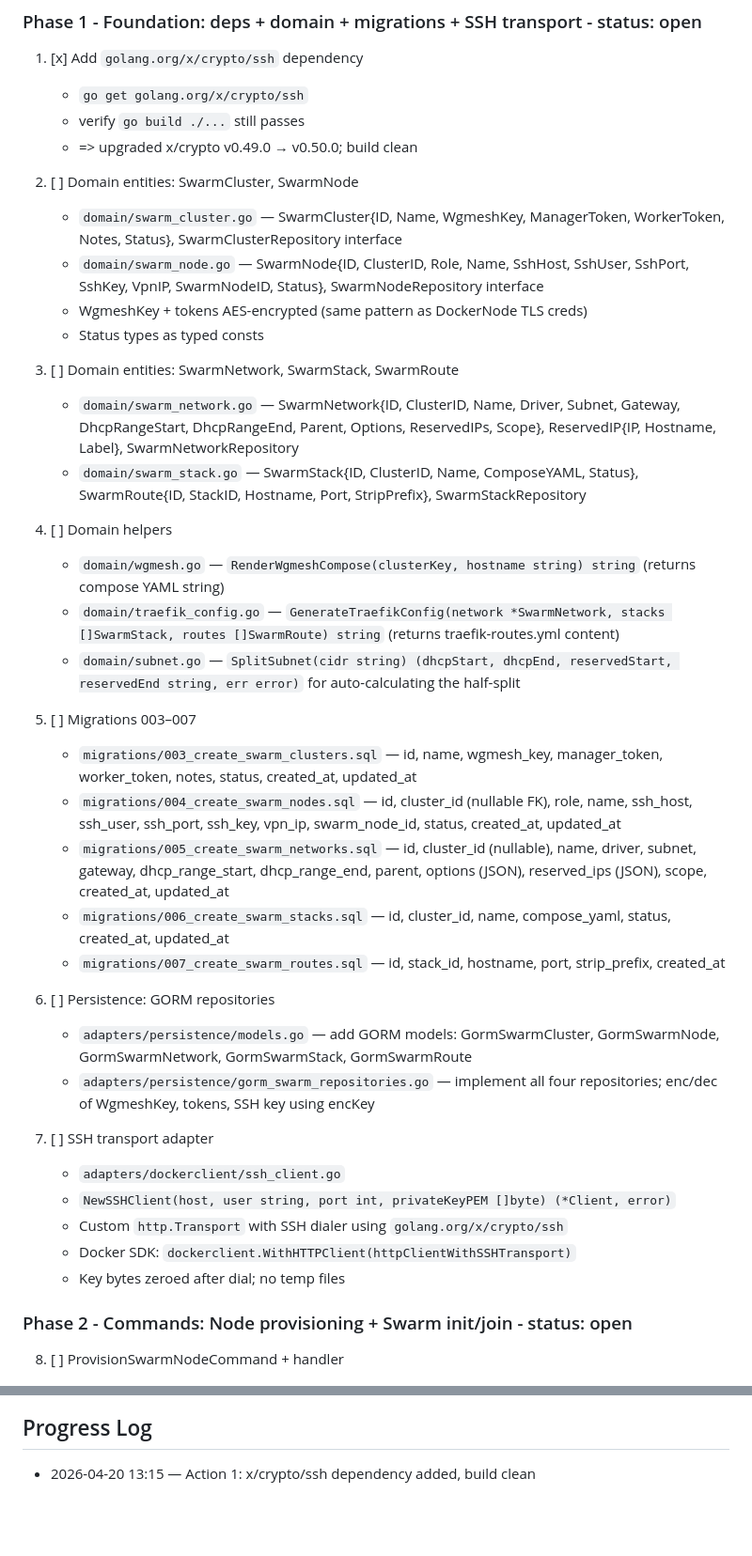
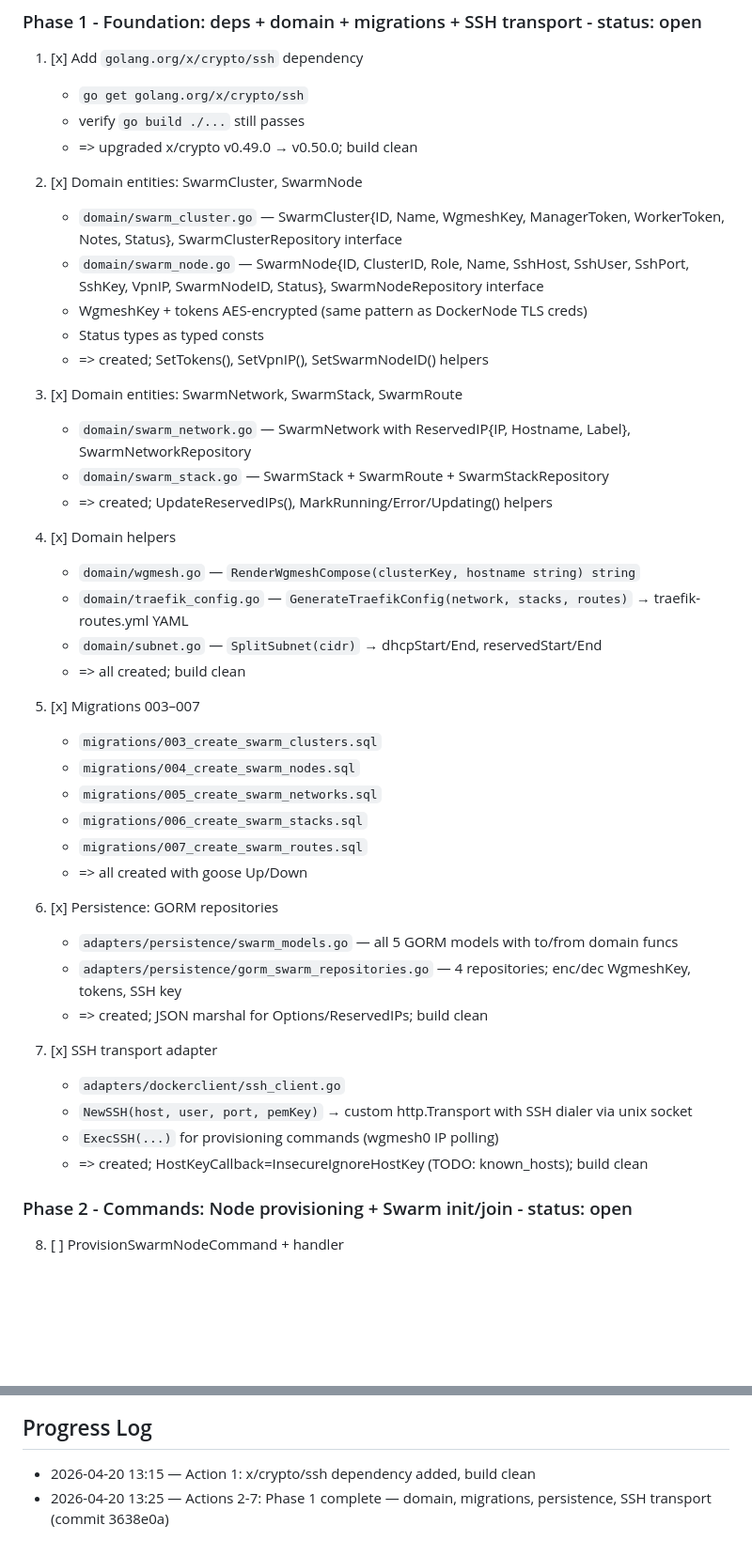
Before and after one commit to atvirokodosprendimai/vvs, a Markdown page: memory/plan - 2604201310 - docker swarm cluster with wgmesh vpn transport.md, 2 parts joined by grey strips. Shown at 94% size. Drawn GitHub-style; blank space fills up the shorter version.

Commit message:
plan: Phase 1 complete (actions 2-7)

```diff
--- a/memory/plan - 2604201310 - docker swarm cluster with wgmesh vpn transport.md
+++ b/memory/plan - 2604201310 - docker swarm cluster with wgmesh vpn transport.md
@@ -20,38 +20,42 @@ status: active
    - verify `go build ./...` still passes
    - => upgraded x/crypto v0.49.0 → v0.50.0; build clean
 
-2. [ ] Domain entities: SwarmCluster, SwarmNode
+2. [x] Domain entities: SwarmCluster, SwarmNode
    - `domain/swarm_cluster.go` — SwarmCluster{ID, Name, WgmeshKey, ManagerToken, WorkerToken, Notes, Status}, SwarmClusterRepository interface
    - `domain/swarm_node.go` — SwarmNode{ID, ClusterID, Role, Name, SshHost, SshUser, SshPort, SshKey, VpnIP, SwarmNodeID, Status}, SwarmNodeRepository interface
    - WgmeshKey + tokens AES-encrypted (same pattern as DockerNode TLS creds)
    - Status types as typed consts
+   - => created; SetTokens(), SetVpnIP(), SetSwarmNodeID() helpers
 
-3. [ ] Domain entities: SwarmNetwork, SwarmStack, SwarmRoute
-   - `domain/swarm_network.go` — SwarmNetwork{ID, ClusterID, Name, Driver, Subnet, Gateway, DhcpRangeStart, DhcpRangeEnd, Parent, Options, ReservedIPs, Scope}, ReservedIP{IP, Hostname, Label}, SwarmNetworkRepository
-   - `domain/swarm_stack.go` — SwarmStack{ID, ClusterID, Name, ComposeYAML, Status}, SwarmRoute{ID, StackID, Hostname, Port, StripPrefix}, SwarmStackRepository
+3. [x] Domain entities: SwarmNetwork, SwarmStack, SwarmRoute
+   - `domain/swarm_network.go` — SwarmNetwork with ReservedIP{IP, Hostname, Label}, SwarmNetworkRepository
+   - `domain/swarm_stack.go` — SwarmStack + SwarmRoute + SwarmStackRepository
+   - => created; UpdateReservedIPs(), MarkRunning/Error/Updating() helpers
 
-4. [ ] Domain helpers
-   - `domain/wgmesh.go` — `RenderWgmeshCompose(clusterKey, hostname string) string` (returns compose YAML string)
-   - `domain/traefik_config.go` — `GenerateTraefikConfig(network *SwarmNetwork, stacks []SwarmStack, routes []SwarmRoute) string` (returns traefik-routes.yml content)
-   - `domain/subnet.go` — `SplitSubnet(cidr string) (dhcpStart, dhcpEnd, reservedStart, reservedEnd string, err error)` for auto-calculating the half-split
+4. [x] Domain helpers
+   - `domain/wgmesh.go` — `RenderWgmeshCompose(clusterKey, hostname string) string`
+   - `domain/traefik_config.go` — `GenerateTraefikConfig(network, stacks, routes)` → traefik-routes.yml YAML
+   - `domain/subnet.go` — `SplitSubnet(cidr)` → dhcpStart/End, reservedStart/End
+   - => all created; build clean
 
-5. [ ] Migrations 003–007
-   - `migrations/003_create_swarm_clusters.sql` — id, name, wgmesh_key, manager_token, worker_token, notes, status, created_at, updated_at
-   - `migrations/004_create_swarm_nodes.sql` — id, cluster_id (nullable FK), role, name, ssh_host, ssh_user, ssh_port, ssh_key, vpn_ip, swarm_node_id, status, created_at, updated_at
-   - `migrations/005_create_swarm_networks.sql` — id, cluster_id (nullable), name, driver, subnet, gateway, dhcp_range_start, dhcp_range_end, parent, options (JSON), reserved_ips (JSON), scope, created_at, updated_at
-   - `migrations/006_create_swarm_stacks.sql` — id, cluster_id, name, compose_yaml, status, created_at, updated_at
-   - `migrations/007_create_swarm_routes.sql` — id, stack_id, hostname, port, strip_prefix, created_at
+5. [x] Migrations 003–007
+   - `migrations/003_create_swarm_clusters.sql`
+   - `migrations/004_create_swarm_nodes.sql`
+   - `migrations/005_create_swarm_networks.sql`
+   - `migrations/006_create_swarm_stacks.sql`
+   - `migrations/007_create_swarm_routes.sql`
+   - => all created with goose Up/Down
 
-6. [ ] Persistence: GORM repositories
-   - `adapters/persistence/models.go` — add GORM models: GormSwarmCluster, GormSwarmNode, GormSwarmNetwork, GormSwarmStack, GormSwarmRoute
-   - `adapters/persistence/gorm_swarm_repositories.go` — implement all four repositories; enc/dec of WgmeshKey, tokens, SSH key using encKey
+6. [x] Persistence: GORM repositories
+   - `adapters/persistence/swarm_models.go` — all 5 GORM models with to/from domain funcs
+   - `adapters/persistence/gorm_swarm_repositories.go` — 4 repositories; enc/dec WgmeshKey, tokens, SSH key
+   - => created; JSON marshal for Options/ReservedIPs; build clean
 
-7. [ ] SSH transport adapter
+7. [x] SSH transport adapter
    - `adapters/dockerclient/ssh_client.go`
-   - `NewSSHClient(host, user string, port int, privateKeyPEM []byte) (*Client, error)`
-   - Custom `http.Transport` with SSH dialer using `golang.org/x/crypto/ssh`
-   - Docker SDK: `dockerclient.WithHTTPClient(httpClientWithSSHTransport)`
-   - Key bytes zeroed after dial; no temp files
+   - `NewSSH(host, user, port, pemKey)` → custom http.Transport with SSH dialer via unix socket
+   - `ExecSSH(...)` for provisioning commands (wgmesh0 IP polling)
+   - => created; HostKeyCallback=InsecureIgnoreHostKey (TODO: known_hosts); build clean
 
 ### Phase 2 - Commands: Node provisioning + Swarm init/join - status: open
 
@@ -167,3 +171,4 @@ status: active
 ## Progress Log
 
 - 2026-04-20 13:15 — Action 1: x/crypto/ssh dependency added, build clean
+- 2026-04-20 13:25 — Actions 2-7: Phase 1 complete — domain, migrations, persistence, SSH transport (commit 3638e0a)
```
